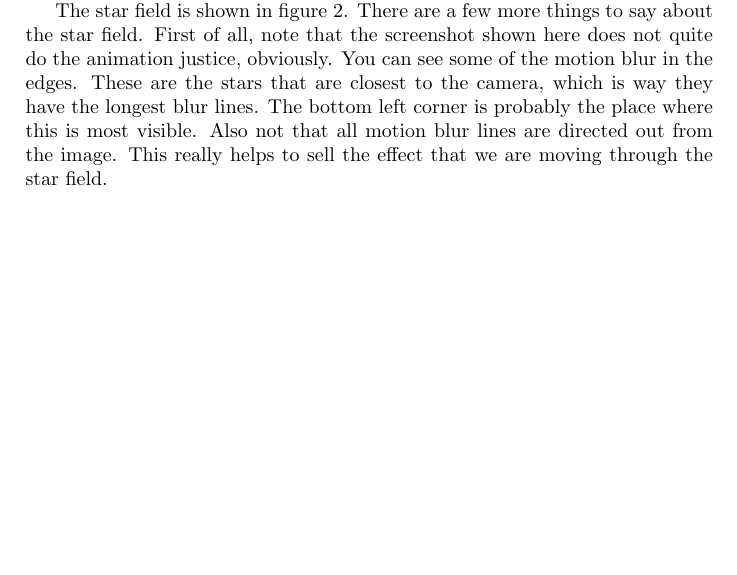
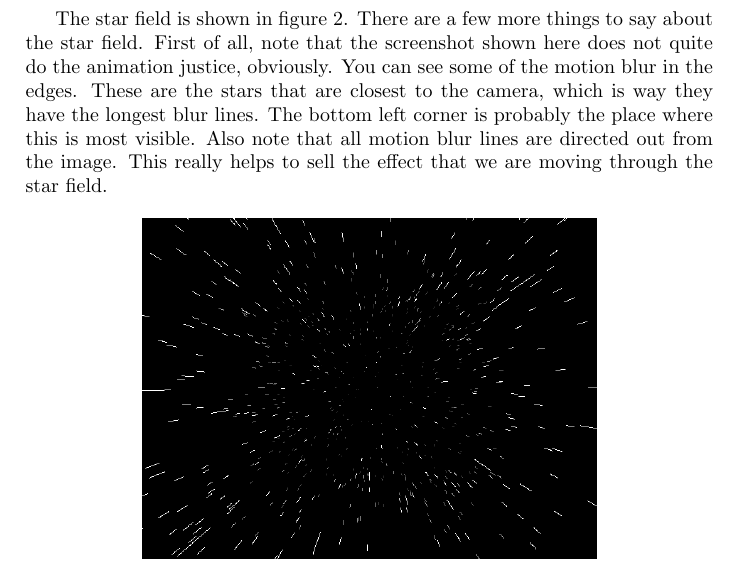
Before and after one commit to kalleand/dgi, a LaTeX document (lab 1/report.tex): part of page 3 of 4 before the commit and part of page 3 of 3 after it, cut so that both start at the same text. Compiled offline with pdfLaTeX.

Commit message:
Make lab 1 report fit on 3 pages.

```diff
--- a/lab 1/report.tex
+++ b/lab 1/report.tex
@@ -3,6 +3,7 @@
 \usepackage[utf8]{inputenc}
 \usepackage{graphicx}
 \usepackage{subfig}
+\usepackage{float}
 
 \begin{document}
 
@@ -75,12 +76,12 @@ First of all, note that the screenshot shown here does not quite do the animatio
 You can see some of the motion blur in the edges.
 These are the stars that are closest to the camera, which is way they have the longest blur lines.
 The bottom left corner is probably the place where this is most visible.
-Also not that all motion blur lines are directed out from the image.
+Also note that all motion blur lines are directed out from the image.
 This really helps to sell the effect that we are moving through the star field.
 
 \begin{figure}[H]
 \begin{center}
-\includegraphics[width=\textwidth]{starfield.png}
+\includegraphics[width=8cm]{starfield.png}
 \caption{star field with motion blur}
 \label{starfield_fig}
 \end{center}
```
Also changed, not shown: lab 1/report.tex (2 more changed lines).
